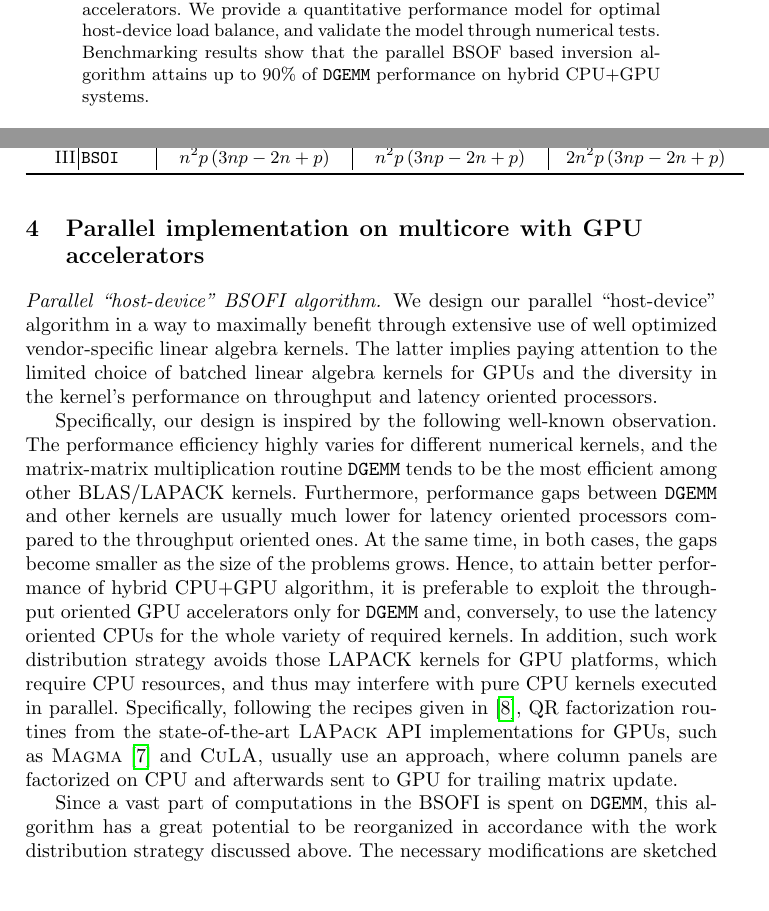
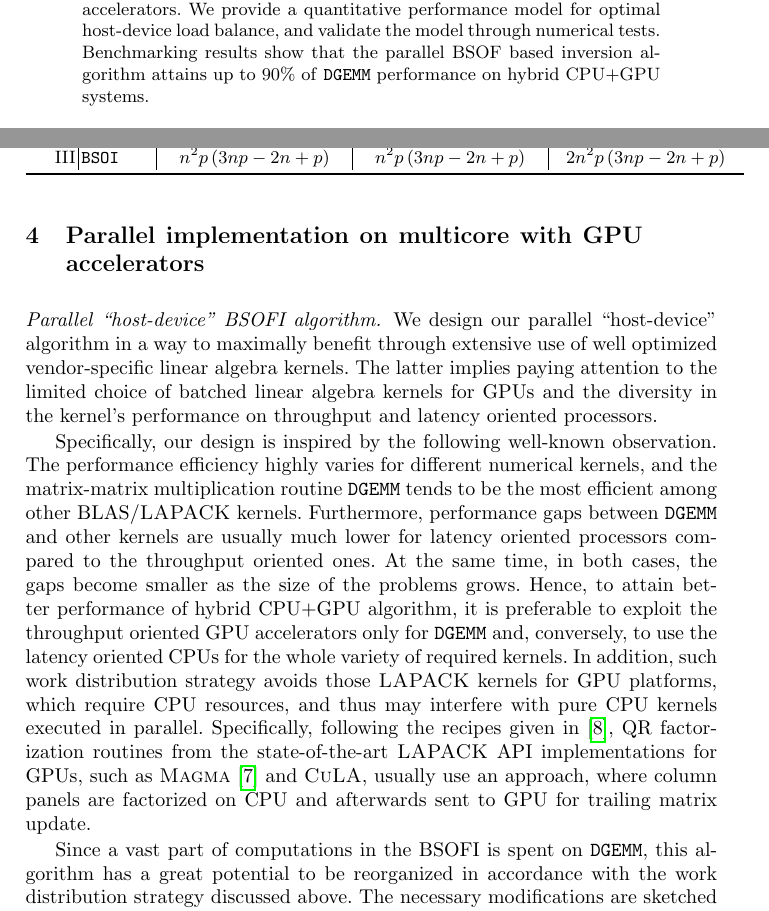
Before and after one commit to SGo-Go/BSOFI, a LaTeX paper (doc/algorithm/bsofi_europar14_draft.tex): two parts of pages 1 and 6 of 12 before the commit and two parts of pages 1 and 6 of 13 after it, joined at a grey line, cut so that both start at the same text, the shorter picture padded with empty space. Compiled offline with pdfLaTeX; a missing bibliography style is replaced by a similar one.

Commit message:
More minor corrections for the paper about algorithm

```diff
--- a/doc/algorithm/bsofi_europar14_draft.tex
+++ b/doc/algorithm/bsofi_europar14_draft.tex
@@ -23,7 +23,7 @@
 \usepackage{xspace}
 \newcommand{\MKL}{{\sc MKL}\xspace}
 \newcommand{\Blas}{{\sc BLAS}\xspace}
-\newcommand{\Lapack}{{\sc LAPack}\xspace}
+\newcommand{\Lapack}{{\sc LAPACK}\xspace}
 \newcommand{\Plasma}{{\sc Plasma}\xspace}
 
 \newcommand{\Cuda}{{\sc CUDA}\xspace}
@@ -106,7 +106,7 @@ Contract No. DE-AC02-05CH11231.}
   load balance, and validate the model through numerical tests.
   Benchmarking results show that the parallel BSOF
   based inversion algorithm attains up to 90\% of
-  {\tt DGEMM} performance on hybrid CPU+GPU systems.
+  \Gemm performance on hybrid CPU+GPU systems.
 
   \begin{keywords}
     $p$-cyclic matrix; matrix inversion;
@@ -542,9 +542,9 @@ and the diversity in the kernel's performance on throughput and latency oriented
 Specifically, our design is inspired by the following well-known observation.
 The performance efficiency
 highly varies for different numerical kernels,
-and the matrix-matrix multiplication routine {\tt DGEMM}
-tends to be the most efficient among other BLAS/LAPACK kernels.
-Furthermore, performance gaps between {\tt DGEMM} and other kernels
+and the matrix-matrix multiplication routine \Gemm
+tends to be the most efficient among other BLAS/\Lapack kernels.
+Furthermore, performance gaps between \Gemm and other kernels
 are usually much lower for
 latency oriented processors compared to the throughput oriented ones.
 At the same time, in both cases, the gaps become smaller
@@ -552,11 +552,11 @@ as the size of the problems grows.
 Hence,
 to attain better performance of hybrid CPU+GPU algorithm,
 it is preferable to exploit
-the throughput oriented GPU accelerators only for {\tt DGEMM}
+the throughput oriented GPU accelerators only for \Gemm
 and, conversely,
 to use the latency oriented CPUs for the whole variety of required kernels.
 In addition, such work distribution strategy
-avoids those LAPACK kernels for GPU platforms,
+avoids those \Lapack kernels for GPU platforms,
 which require CPU resources,
 and thus may
 interfere with pure CPU kernels
@@ -572,7 +572,7 @@ where column panels are factorized on CPU
 and afterwards sent to GPU for trailing matrix update.
 
 Since
-a vast part of computations in the BSOFI is spent on {\tt DGEMM},
+a vast part of computations in the BSOFI is spent on \Gemm,
 this algorithm has a great potential to be reorganized
 in accordance with the work distribution strategy discussed above.
 The necessary modifications are sketched in Fig.\,\ref{fig:BSOFI_HostDevice}.
```
Also changed, not shown: doc/algorithm/bsofi_europar14_draft.tex (8 more changed lines).
